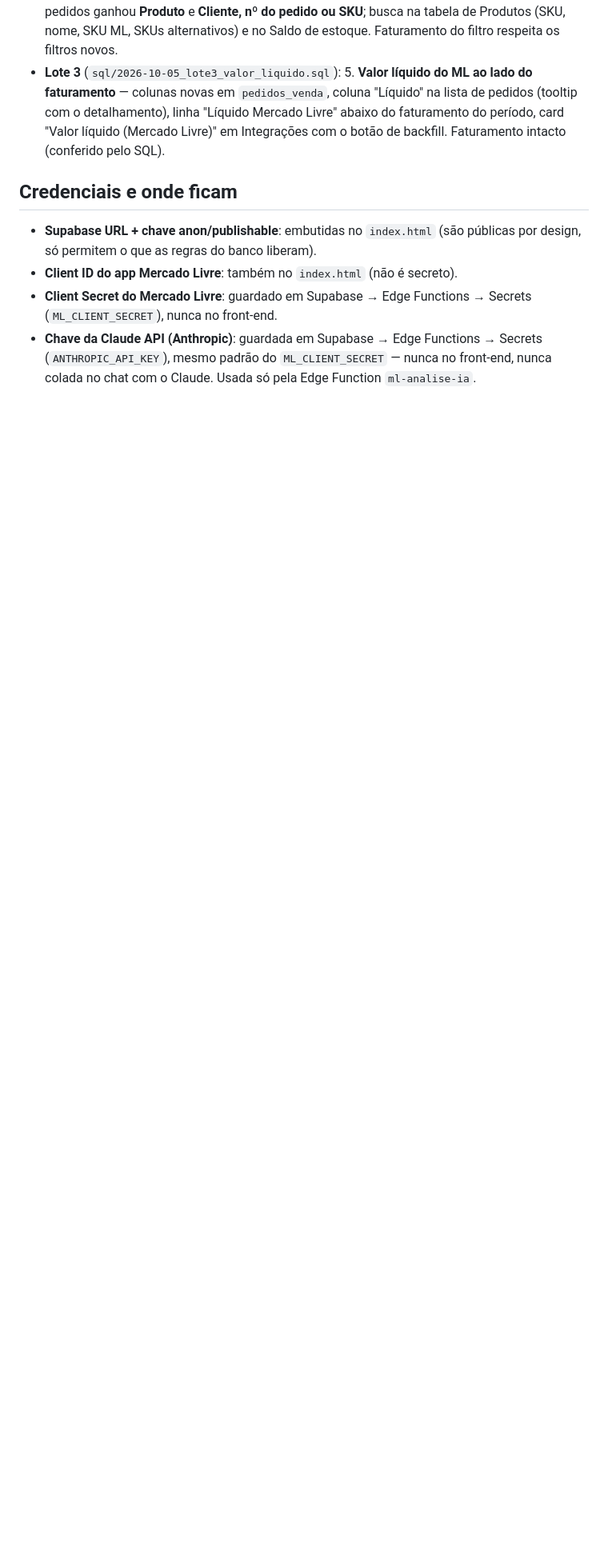
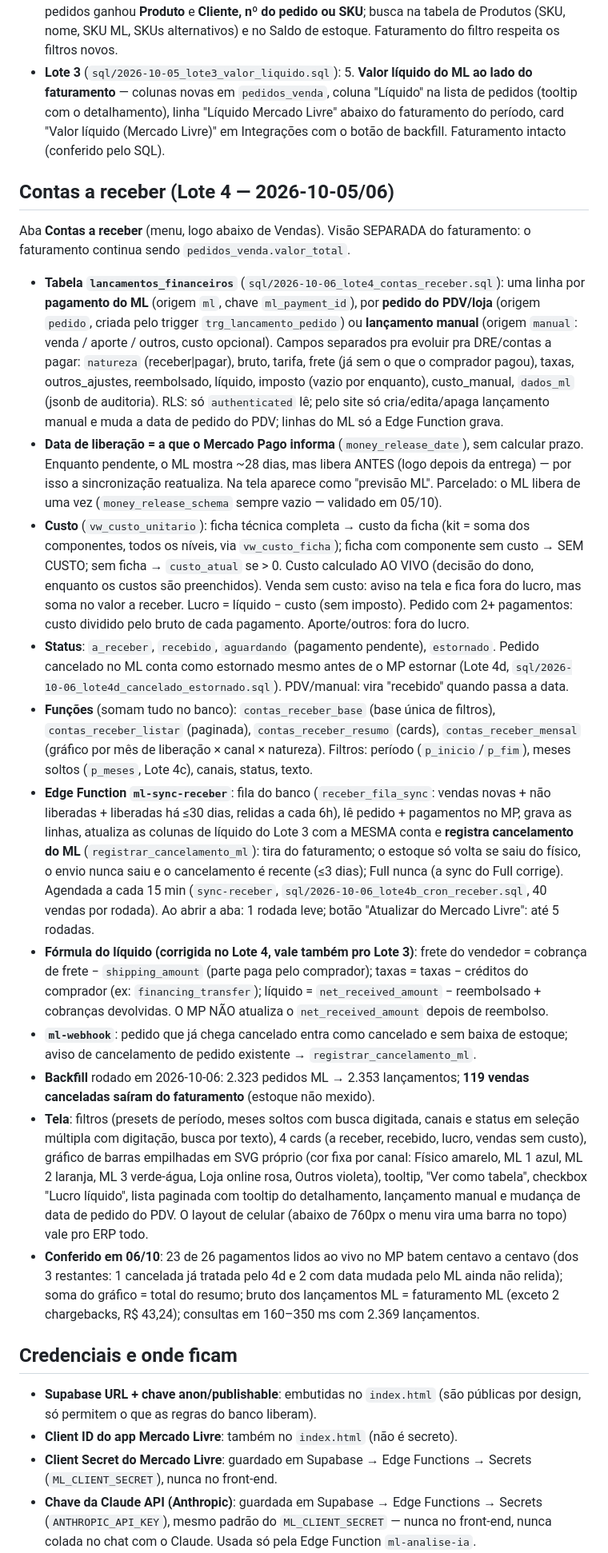
Before and after one commit to efactoryltda/erp, a Markdown page: CONTEXTO_PROJETO_ERP.md, the part around one of its changes. Shown at 80% size. GitHub-like rendering; blank space fills up the shorter version.

Commit message:
Contexto: Lote 4 (contas a receber, cancelamentos do ML, 4d) documentado
Co-Authored-By: Claude Opus 5.5 <noreply@anthropic.com>
Claude-Session: https://claude.ai/code/session_01Rjgqht6CZQD3rpAwpDhWUF

```diff
--- a/CONTEXTO_PROJETO_ERP.md
+++ b/CONTEXTO_PROJETO_ERP.md
@@ -817,6 +817,76 @@ das 3 contas). Tudo publicado em produção no mesmo dia.
      período, card "Valor líquido (Mercado Livre)" em Integrações com o
      botão de backfill. Faturamento intacto (conferido pelo SQL).
 
+## Contas a receber (Lote 4 — 2026-10-05/06)
+
+Aba **Contas a receber** (menu, logo abaixo de Vendas). Visão SEPARADA do
+faturamento: o faturamento continua sendo `pedidos_venda.valor_total`.
+
+- **Tabela `lancamentos_financeiros`** (`sql/2026-10-06_lote4_contas_receber.sql`):
+  uma linha por **pagamento do ML** (origem `ml`, chave `ml_payment_id`), por
+  **pedido do PDV/loja** (origem `pedido`, criada pelo trigger
+  `trg_lancamento_pedido`) ou **lançamento manual** (origem `manual`:
+  venda / aporte / outros, custo opcional). Campos separados pra evoluir pra
+  DRE/contas a pagar: `natureza` (receber|pagar), bruto, tarifa, frete (já
+  sem o que o comprador pagou), taxas, outros_ajustes, reembolsado, líquido,
+  imposto (vazio por enquanto), custo_manual, `dados_ml` (jsonb de auditoria).
+  RLS: só `authenticated` lê; pelo site só cria/edita/apaga lançamento manual
+  e muda a data de pedido do PDV; linhas do ML só a Edge Function grava.
+- **Data de liberação = a que o Mercado Pago informa** (`money_release_date`),
+  sem calcular prazo. Enquanto pendente, o ML mostra ~28 dias, mas libera
+  ANTES (logo depois da entrega) — por isso a sincronização reatualiza.
+  Na tela aparece como "previsão ML". Parcelado: o ML libera de uma vez
+  (`money_release_schema` sempre vazio — validado em 05/10).
+- **Custo** (`vw_custo_unitario`): ficha técnica completa → custo da ficha
+  (kit = soma dos componentes, todos os níveis, via `vw_custo_ficha`); ficha
+  com componente sem custo → SEM CUSTO; sem ficha → `custo_atual` se > 0.
+  Custo calculado AO VIVO (decisão do dono, enquanto os custos são preenchidos).
+  Venda sem custo: aviso na tela e fica fora do lucro, mas soma no valor a
+  receber. Lucro = líquido − custo (sem imposto). Pedido com 2+ pagamentos:
+  custo dividido pelo bruto de cada pagamento. Aporte/outros: fora do lucro.
+- **Status**: `a_receber`, `recebido`, `aguardando` (pagamento pendente),
+  `estornado`. Pedido cancelado no ML conta como estornado mesmo antes de o MP
+  estornar (Lote 4d, `sql/2026-10-06_lote4d_cancelado_estornado.sql`).
+  PDV/manual: vira "recebido" quando passa a data.
+- **Funções** (somam tudo no banco): `contas_receber_base` (base única de
+  filtros), `contas_receber_listar` (paginada), `contas_receber_resumo`
+  (cards), `contas_receber_mensal` (gráfico por mês de liberação × canal ×
+  natureza). Filtros: período (`p_inicio`/`p_fim`), meses soltos (`p_meses`,
+  Lote 4c), canais, status, texto.
+- **Edge Function `ml-sync-receber`**: fila do banco (`receber_fila_sync`:
+  vendas novas + não liberadas + liberadas há ≤30 dias, relidas a cada 6h),
+  lê pedido + pagamentos no MP, grava as linhas, atualiza as colunas de
+  líquido do Lote 3 com a MESMA conta e **registra cancelamento do ML**
+  (`registrar_cancelamento_ml`): tira do faturamento; o estoque só volta se
+  saiu do físico, o envio nunca saiu e o cancelamento é recente (≤3 dias);
+  Full nunca (a sync do Full corrige). Agendada a cada 15 min (`sync-receber`,
+  `sql/2026-10-06_lote4b_cron_receber.sql`, 40 vendas por rodada). Ao abrir a
+  aba: 1 rodada leve; botão "Atualizar do Mercado Livre": até 5 rodadas.
+- **Fórmula do líquido (corrigida no Lote 4, vale também pro Lote 3)**:
+  frete do vendedor = cobrança de frete − `shipping_amount` (parte paga pelo
+  comprador); taxas = taxas − créditos do comprador (ex: `financing_transfer`);
+  líquido = `net_received_amount` − reembolsado + cobranças devolvidas. O MP
+  NÃO atualiza o `net_received_amount` depois de reembolso.
+- **`ml-webhook`**: pedido que já chega cancelado entra como cancelado e sem
+  baixa de estoque; aviso de cancelamento de pedido existente →
+  `registrar_cancelamento_ml`.
+- **Backfill** rodado em 2026-10-06: 2.323 pedidos ML → 2.353 lançamentos;
+  **119 vendas canceladas saíram do faturamento** (estoque não mexido).
+- **Tela**: filtros (presets de período, meses soltos com busca digitada,
+  canais e status em seleção múltipla com digitação, busca por texto), 4 cards
+  (a receber, recebido, lucro, vendas sem custo), gráfico de barras
+  empilhadas em SVG próprio (cor fixa por canal: Físico amarelo, ML 1 azul,
+  ML 2 laranja, ML 3 verde-água, Loja online rosa, Outros violeta), tooltip,
+  "Ver como tabela", checkbox "Lucro líquido", lista paginada com tooltip do
+  detalhamento, lançamento manual e mudança de data de pedido do PDV.
+  O layout de celular (abaixo de 760px o menu vira uma barra no topo) vale
+  pro ERP todo.
+- **Conferido em 06/10**: 23 de 26 pagamentos lidos ao vivo no MP batem
+  centavo a centavo (dos 3 restantes: 1 cancelada já tratada pelo 4d e 2 com
+  data mudada pelo ML ainda não relida); soma do gráfico = total do resumo;
+  bruto dos lançamentos ML = faturamento ML (exceto 2 chargebacks, R$ 43,24);
+  consultas em 160–350 ms com 2.369 lançamentos.
+
 ## Credenciais e onde ficam
 
 - **Supabase URL + chave anon/publishable**: embutidas no `index.html`
```
Also changed, not shown: other parts of CONTEXTO_PROJETO_ERP.md (+18 -11 lines).
